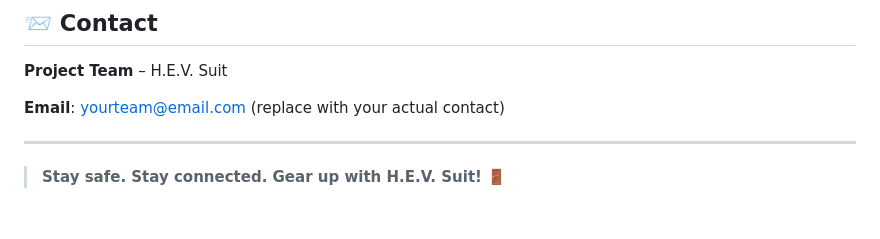
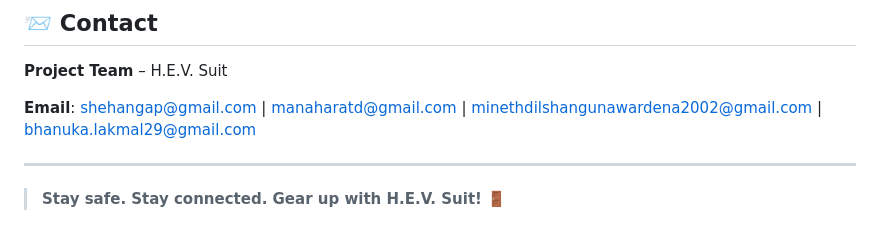
Before and after one commit to Shehan303/Hazardous-Environment-Suit-HEV-Suit-, a Markdown page: README.md, the part around the change. Rendered like a GitHub page.

```diff
--- a/README.md
+++ b/README.md
@@ -96,7 +96,7 @@ We welcome contributions! Feel free to fork the repo, submit pull requests, or o
 ## 📨 Contact
 **Project Team** – H.E.V. Suit
 
-**Email**: yourteam@email.com (replace with your actual contact)
+**Email**: shehangap@gmail.com | manaharatd@gmail.com | minethdilshangunawardena2002@gmail.com | bhanuka.lakmal29@gmail.com
 
 ---
 
```
